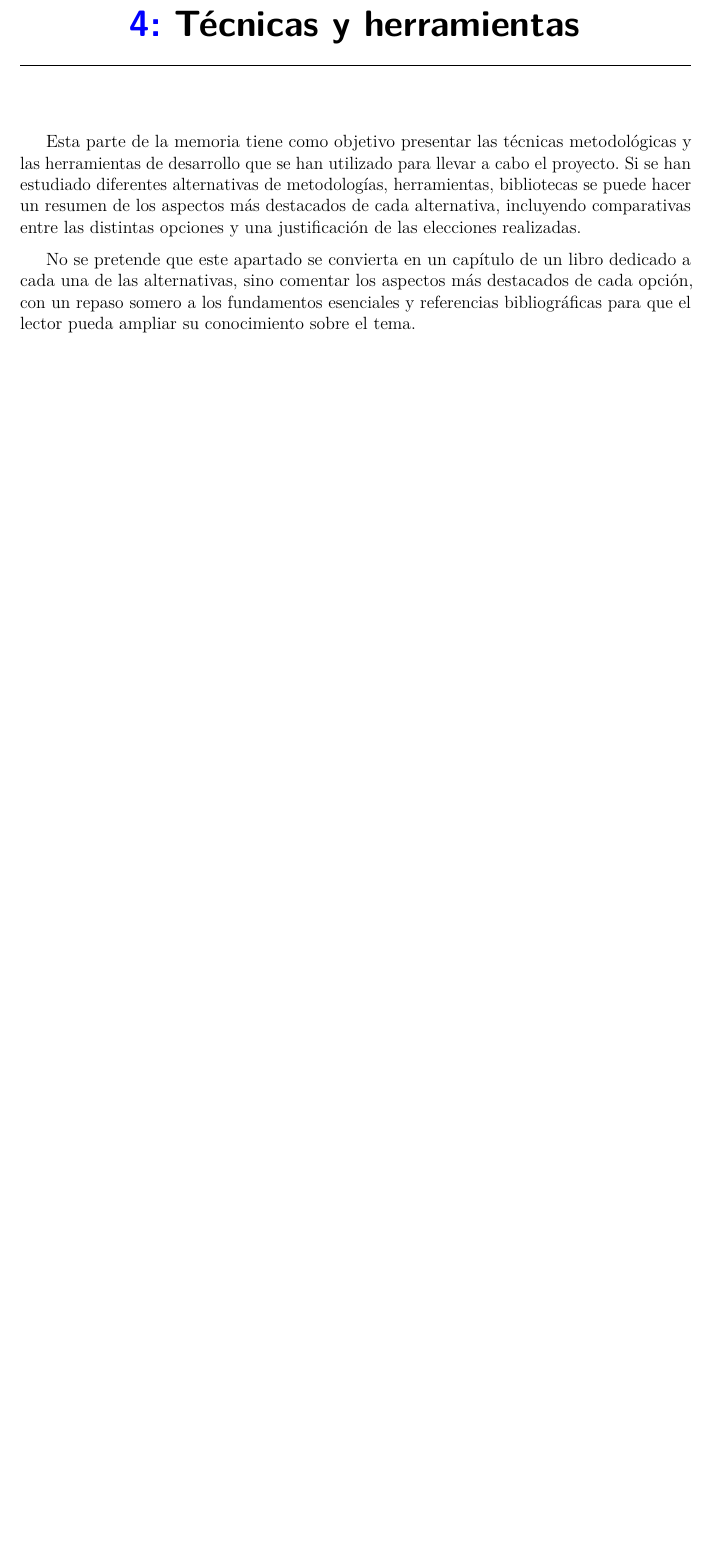
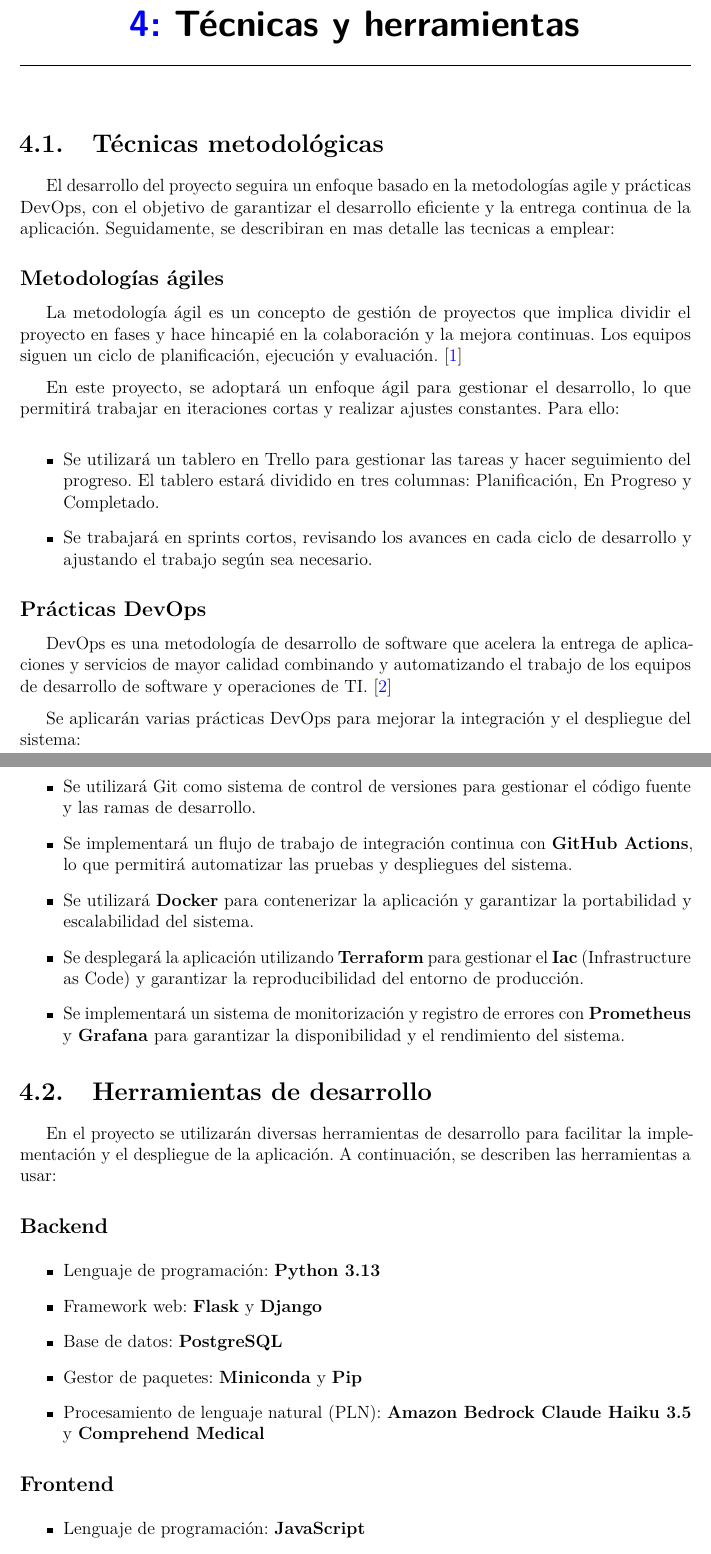
Before and after one commit to josesuarez03/TFG, a LaTeX book (doc/memoria.tex, which reads doc/tex/4_Tecnicas_y_herramientas.tex): part of page 16 of 26 before the commit and two parts of pages 16 and 17 of 28 after it, the two joined at a grey line, cut so that both start at the same text, the shorter picture padded with empty space. Compiled offline with pdfLaTeX.

Commit message:
finalizado tecnicas y herramientas

```diff
--- a/doc/tex/4_Tecnicas_y_herramientas.tex
+++ b/doc/tex/4_Tecnicas_y_herramientas.tex
@@ -1,5 +1,49 @@
 \capitulo{4}{Técnicas y herramientas}
 
-Esta parte de la memoria tiene como objetivo presentar las técnicas metodológicas y las herramientas de desarrollo que se han utilizado para llevar a cabo el proyecto. Si se han estudiado diferentes alternativas de metodologías, herramientas, bibliotecas se puede hacer un resumen de los aspectos más destacados de cada alternativa, incluyendo comparativas entre las distintas opciones y una justificación de las elecciones realizadas.
+\section{Técnicas metodológicas}
+El desarrollo del proyecto seguira un enfoque basado en la metodologías agile y prácticas DevOps, con el objetivo de garantizar el desarrollo eficiente y la entrega continua de la aplicación. Seguidamente, se describiran en mas detalle las tecnicas a emplear:
 
-No se pretende que este apartado se convierta en un capítulo de un libro dedicado a cada una de las alternativas, sino comentar los aspectos más destacados de cada opción, con un repaso somero a los fundamentos esenciales y referencias bibliográficas para que el lector pueda ampliar su conocimiento sobre el tema.
+\subsection{Metodologías ágiles}
+
+La metodología ágil es un concepto de gestión de proyectos que implica dividir el proyecto en fases y hace hincapié en la colaboración y la mejora continuas. Los equipos siguen un ciclo de planificación, ejecución y evaluación. \cite{AtlassianAgile}
+
+En este proyecto, se adoptará un enfoque ágil para gestionar el desarrollo, lo que permitirá trabajar en iteraciones cortas y realizar ajustes constantes. Para ello:
+
+\begin{itemize}
+    \item Se utilizará un tablero en Trello para gestionar las tareas y hacer seguimiento del progreso. El tablero estará dividido en tres columnas:  Planificación, En Progreso y Completado.
+    \item Se trabajará en sprints cortos, revisando los avances en cada ciclo de desarrollo y ajustando el trabajo según sea necesario.
+\end{itemize}
+
+\subsection{Prácticas DevOps}
+
+DevOps es una metodología de desarrollo de software que acelera la entrega de aplicaciones y servicios de mayor calidad combinando y automatizando el trabajo de los equipos de desarrollo de software y operaciones de TI. \cite{IBMDevOps}
+
+Se aplicarán varias prácticas DevOps para mejorar la integración y el despliegue del sistema:
+
+\begin{itemize}
+    \item Se utilizará Git como sistema de control de versiones para gestionar el código fuente y las ramas de desarrollo.
+    \item Se implementará un flujo de trabajo de integración continua con \textbf{GitHub Actions}, lo que permitirá automatizar las pruebas y despliegues del sistema.
+    \item Se utilizará \textbf{Docker} para contenerizar la aplicación y garantizar la portabilidad y escalabilidad del sistema.
+    \item Se desplegará la aplicación utilizando \textbf{Terraform} para gestionar el \textbf{Iac} (Infrastructure as Code) y garantizar la reproducibilidad del entorno de producción.
+    \item Se implementará un sistema de monitorización y registro de errores con \textbf{Prometheus} y \textbf{Grafana} para garantizar la disponibilidad y el rendimiento del sistema.
+\end{itemize}
+
+\section{Herramientas de desarrollo}
+
+En el proyecto se utilizarán diversas herramientas de desarrollo para facilitar la implementación y el despliegue de la aplicación. A continuación, se describen las herramientas a usar:
+
+\subsection{Backend}
+
+\begin{itemize}
+    \item Lenguaje de programación: \textbf{Python 3.13}
+    \item Framework web: \textbf{Flask} y \textbf{Django}
+    \item Base de datos: \textbf{PostgreSQL}
+    \item Gestor de paquetes: \textbf{Miniconda} y \textbf{Pip}
+    \item Procesamiento de lenguaje natural (PLN): \textbf{Amazon Bedrock Claude Haiku 3.5} y \textbf{Comprehend Medical}
+\end{itemize}
+
+\subsection{Frontend}
+
+\begin{itemize}
+    \item Lenguaje de programación: \textbf{JavaScript}
+    \item Framework de desarrollo: \textbf{React Native}
@@ -5,0 +60 @@
+    \item Plataforma de alojamiento de repositorios: \textbf{GitHub}
```
Also changed, not shown: doc/tex/4_Tecnicas_y_herramientas.tex (44 more changed lines).
